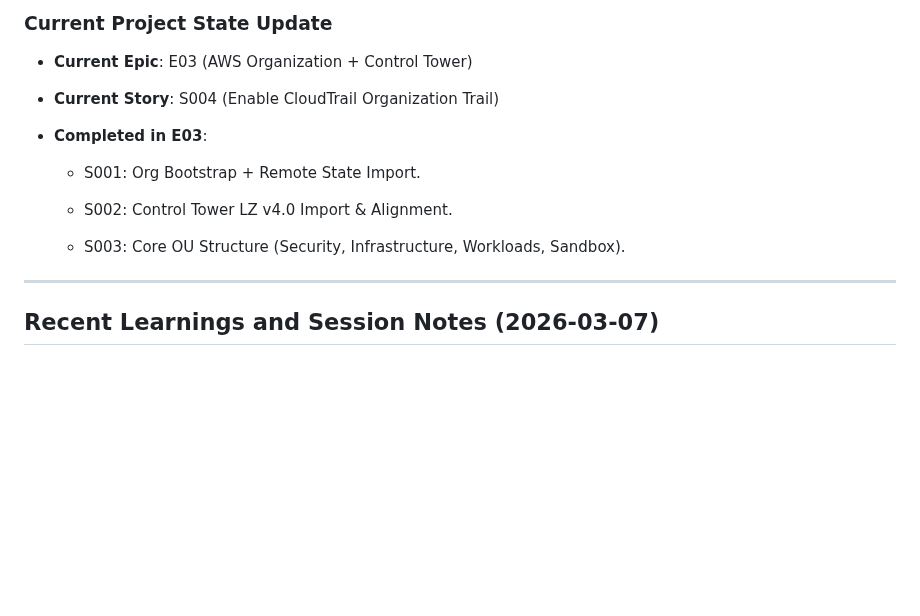
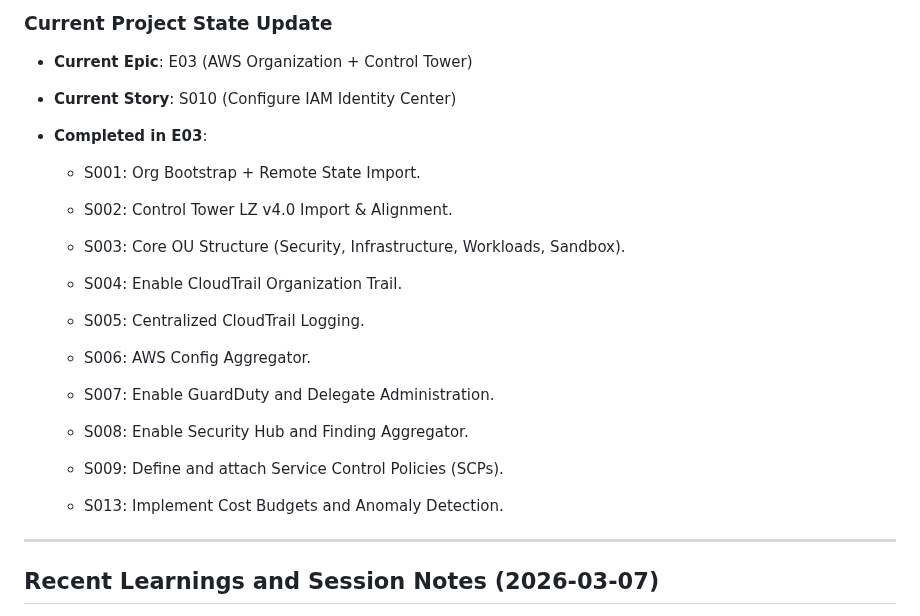
Before and after one commit to jpfreeley/infra-lab, a Markdown page: docs/build_journal/MEMORY.md, the part around one of its changes. GitHub-like rendering; blank space fills up the shorter version.

```diff
--- a/docs/build_journal/MEMORY.md
+++ b/docs/build_journal/MEMORY.md
@@ -181,7 +174,7 @@
 
 * **Current Epic**: E03 (AWS Organization + Control Tower)
 
-* **Current Story**: S004 (Enable CloudTrail Organization Trail)
+* **Current Story**: S010 (Configure IAM Identity Center)
 
 * **Completed in E03**:
 
@@ -190,6 +183,20 @@
   * S002: Control Tower LZ v4.0 Import & Alignment.
 
   * S003: Core OU Structure (Security, Infrastructure, Workloads, Sandbox).
+
+  * S004: Enable CloudTrail Organization Trail.
+
+  * S005: Centralized CloudTrail Logging.
+
+  * S006: AWS Config Aggregator.
+
+  * S007: Enable GuardDuty and Delegate Administration.
+
+  * S008: Enable Security Hub and Finding Aggregator.
+
+  * S009: Define and attach Service Control Policies (SCPs).
+
+  * S013: Implement Cost Budgets and Anomaly Detection.
 
 ---
 
```
Also changed, not shown: other parts of docs/build_journal/MEMORY.md (+36 -15 lines), docs/build_journal/E03.md (+27 -3 lines).
